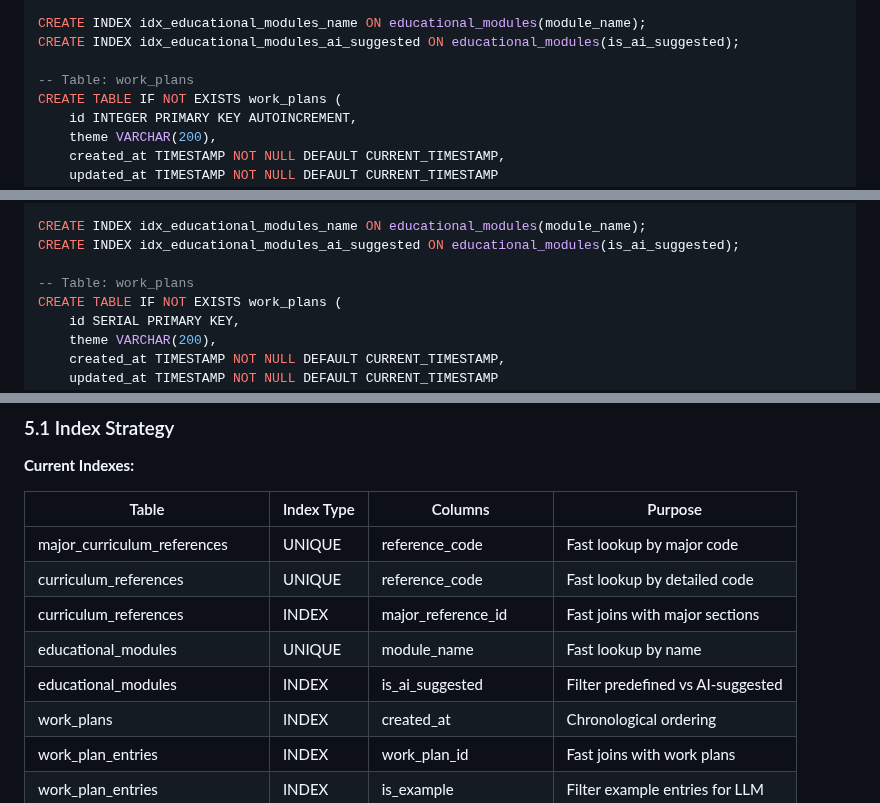
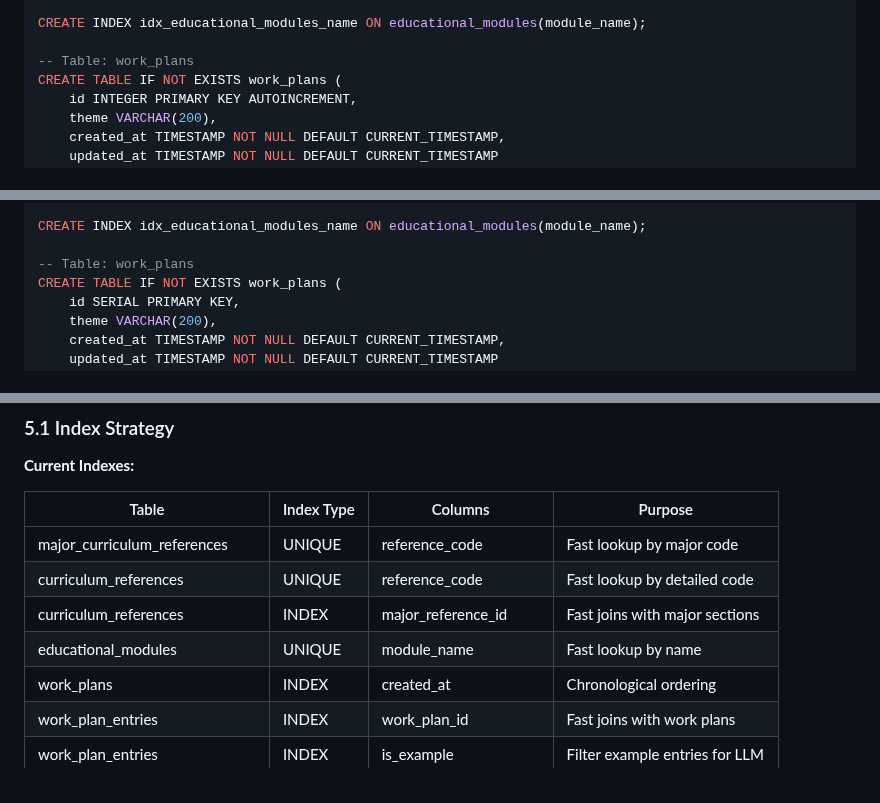
Before and after one commit to vvojtas/teacher_assist, a Markdown page: docs/db_schema.md, 3 parts joined by grey strips. GitHub-like rendering.

```diff
--- a/docs/db_schema.md
+++ b/docs/db_schema.md
@@ -414,7 +413,6 @@ CREATE TABLE IF NOT EXISTS educational_modules (
 );
 
 CREATE INDEX idx_educational_modules_name ON educational_modules(module_name);
-CREATE INDEX idx_educational_modules_ai_suggested ON educational_modules(is_ai_suggested);
 
 -- Table: work_plans
 CREATE TABLE IF NOT EXISTS work_plans (
@@ -491,7 +489,6 @@ CREATE TABLE IF NOT EXISTS educational_modules (
 );
 
 CREATE INDEX idx_educational_modules_name ON educational_modules(module_name);
-CREATE INDEX idx_educational_modules_ai_suggested ON educational_modules(is_ai_suggested);
 
 -- Table: work_plans
 CREATE TABLE IF NOT EXISTS work_plans (
@@ -552,7 +549,6 @@ CREATE INDEX idx_wpe_curr_refs_curr_id ON work_plan_entry_curriculum_refs(curric
 | curriculum_references         | UNIQUE     | reference_code       | Fast lookup by detailed code     |
 | curriculum_references         | INDEX      | major_reference_id   | Fast joins with major sections   |
 | educational_modules           | UNIQUE     | module_name          | Fast lookup by name              |
-| educational_modules           | INDEX      | is_ai_suggested      | Filter predefined vs AI-suggested|
 | work_plans                    | INDEX      | created_at           | Chronological ordering           |
 | work_plan_entries             | INDEX      | work_plan_id         | Fast joins with work plans       |
 | work_plan_entries             | INDEX      | is_example           | Filter example entries for LLM   |
```
Also changed, not shown: other parts of docs/db_schema.md (+1 -2 lines).
